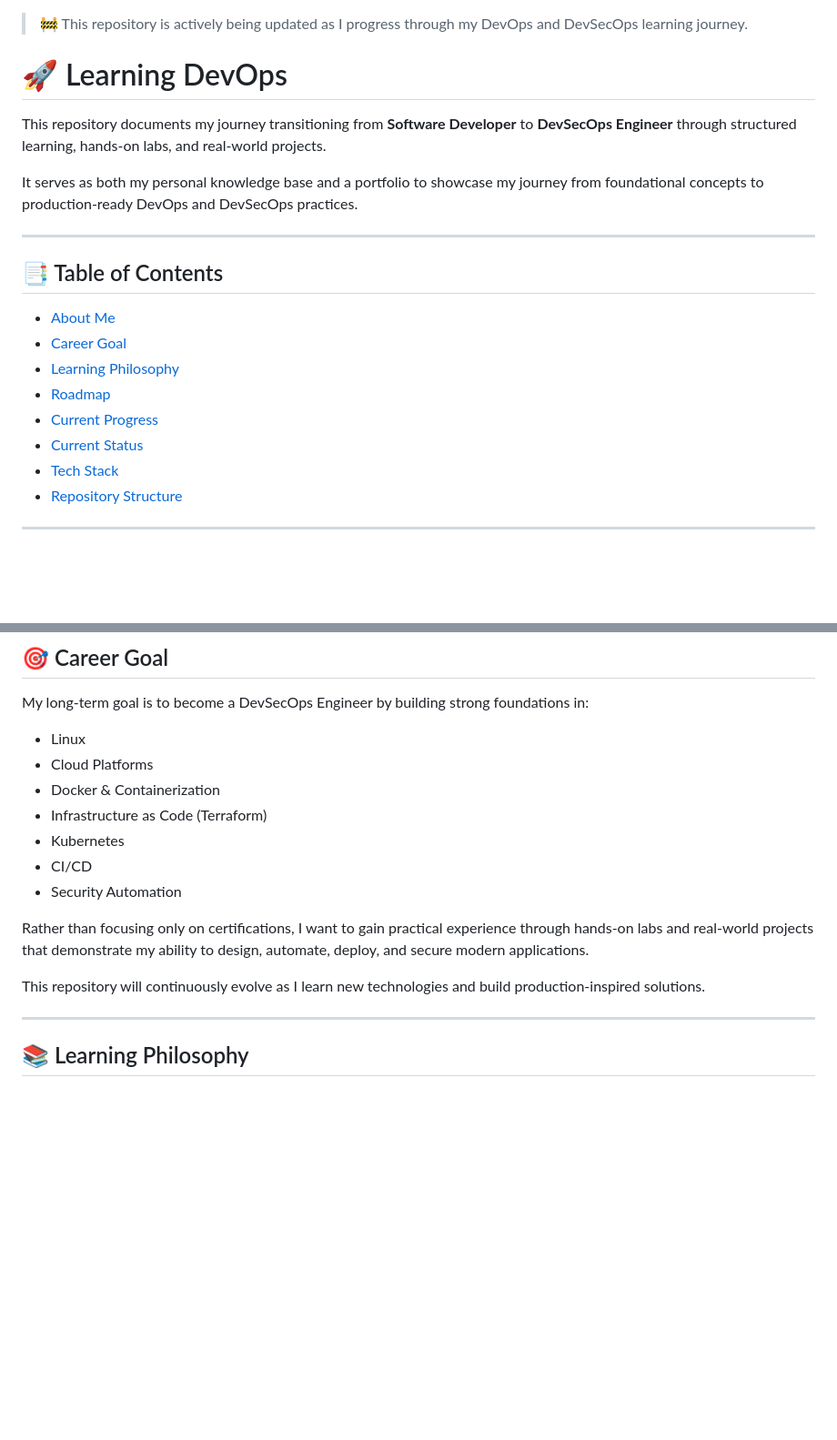
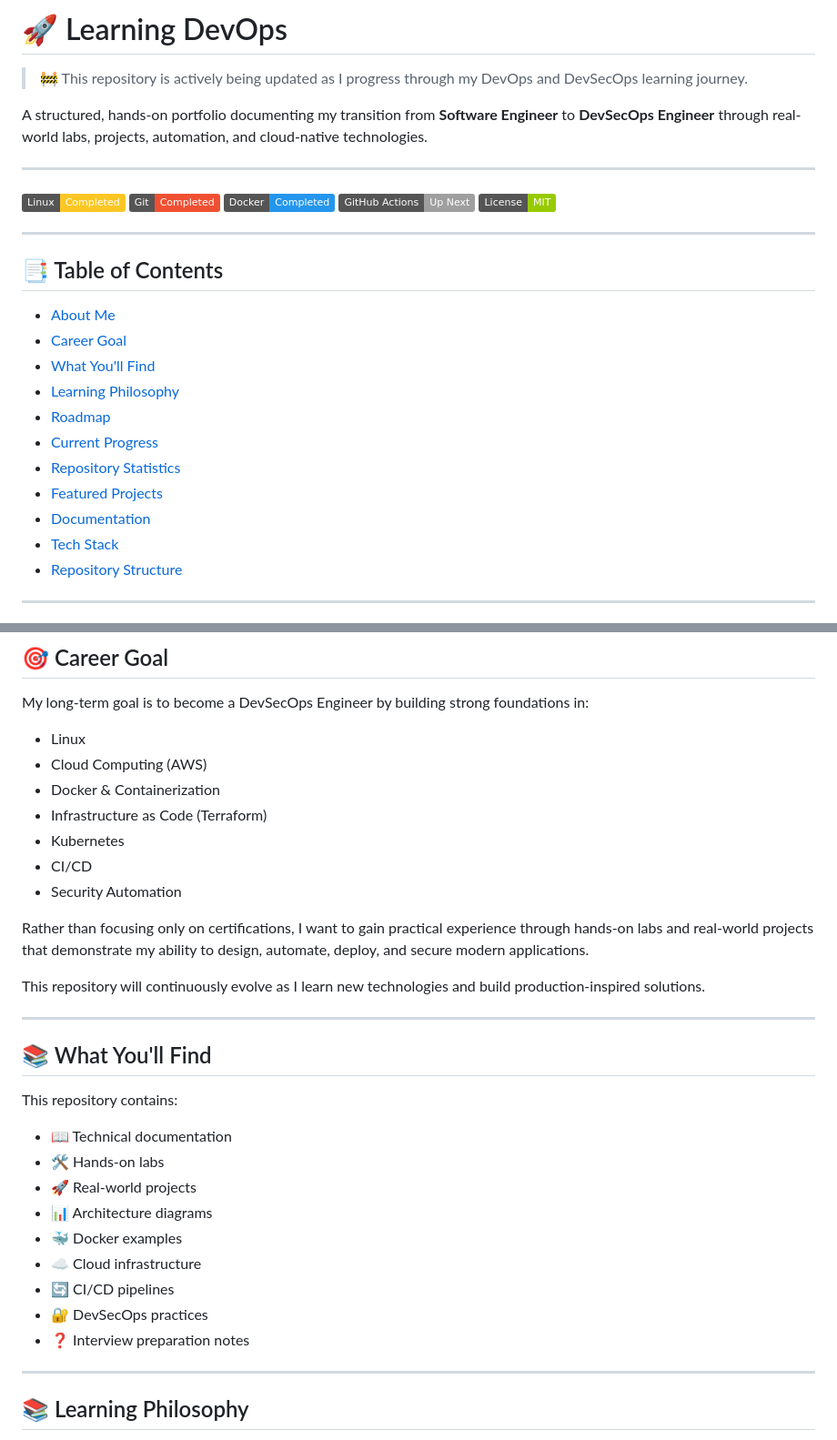
Before and after one commit to rhanifrizal/learning-devops, a Markdown page: README.md, 2 parts joined by grey strips. Shown at 91% size. GitHub-like rendering; badges without logos; blank space fills up the shorter version.

```diff
--- a/README.md
+++ b/README.md
@@ -1,10 +1,16 @@
+# 🚀 Learning DevOps
+
 > 🚧 This repository is actively being updated as I progress through my DevOps and DevSecOps learning journey.
 
-# 🚀 Learning DevOps
+A structured, hands-on portfolio documenting my transition from **Software Engineer** to **DevSecOps Engineer** through real-world labs, projects, automation, and cloud-native technologies.
 
-This repository documents my journey transitioning from **Software Developer** to **DevSecOps Engineer** through structured learning, hands-on labs, and real-world projects.
+---
 
-It serves as both my personal knowledge base and a portfolio to showcase my journey from foundational concepts to production-ready DevOps and DevSecOps practices.
+![Linux](https://img.shields.io/badge/Linux-Completed-FCC624?logo=linux&logoColor=black)
+![Git](https://img.shields.io/badge/Git-Completed-F05032?logo=git&logoColor=white)
+![Docker](https://img.shields.io/badge/Docker-Completed-2496ED?logo=docker)
+![GitHub Actions](https://img.shields.io/badge/GitHub_Actions-Up_Next-lightgrey?logo=githubactions)
+![License](https://img.shields.io/badge/License-MIT-green)
 
 ---
 
@@ -12,10 +18,13 @@ It serves as both my personal knowledge base and a portfolio to showcase my jour
 
 - [About Me](#-about-me)
 - [Career Goal](#-career-goal)
+- [What You'll Find](#-what-youll-find)
 - [Learning Philosophy](#-learning-philosophy)
 - [Roadmap](#-roadmap)
 - [Current Progress](#-current-progress)
-- [Current Status](#-current-status)
+- [Repository Statistics](#-repository-statistics)
+- [Featured Projects](#-featured-projects)
+- [Documentation](#-documentation)
 - [Tech Stack](#-tech-stack-learning-progress)
 - [Repository Structure](#-repository-structure)
 
@@ -36,7 +45,7 @@ Today, my goal is to combine my experience in software development, networking,
 My long-term goal is to become a DevSecOps Engineer by building strong foundations in:
 
 - Linux
-- Cloud Platforms
+- Cloud Computing (AWS)
 - Docker & Containerization
 - Infrastructure as Code (Terraform)
 - Kubernetes
@@ -46,6 +55,22 @@ My long-term goal is to become a DevSecOps Engineer by building strong foundatio
 Rather than focusing only on certifications, I want to gain practical experience through hands-on labs and real-world projects that demonstrate my ability to design, automate, deploy, and secure modern applications.
 
 This repository will continuously evolve as I learn new technologies and build production-inspired solutions.
+
+---
+
+## 📚 What You'll Find
+
+This repository contains:
+
+- 📖 Technical documentation
+- 🛠️ Hands-on labs
+- 🚀 Real-world projects
+- 📊 Architecture diagrams
+- 🐳 Docker examples
+- ☁️ Cloud infrastructure
+- 🔄 CI/CD pipelines
+- 🔐 DevSecOps practices
+- ❓ Interview preparation notes
 
 ---
 
```
Also changed, not shown: other parts of README.md (+107 -40 lines).
